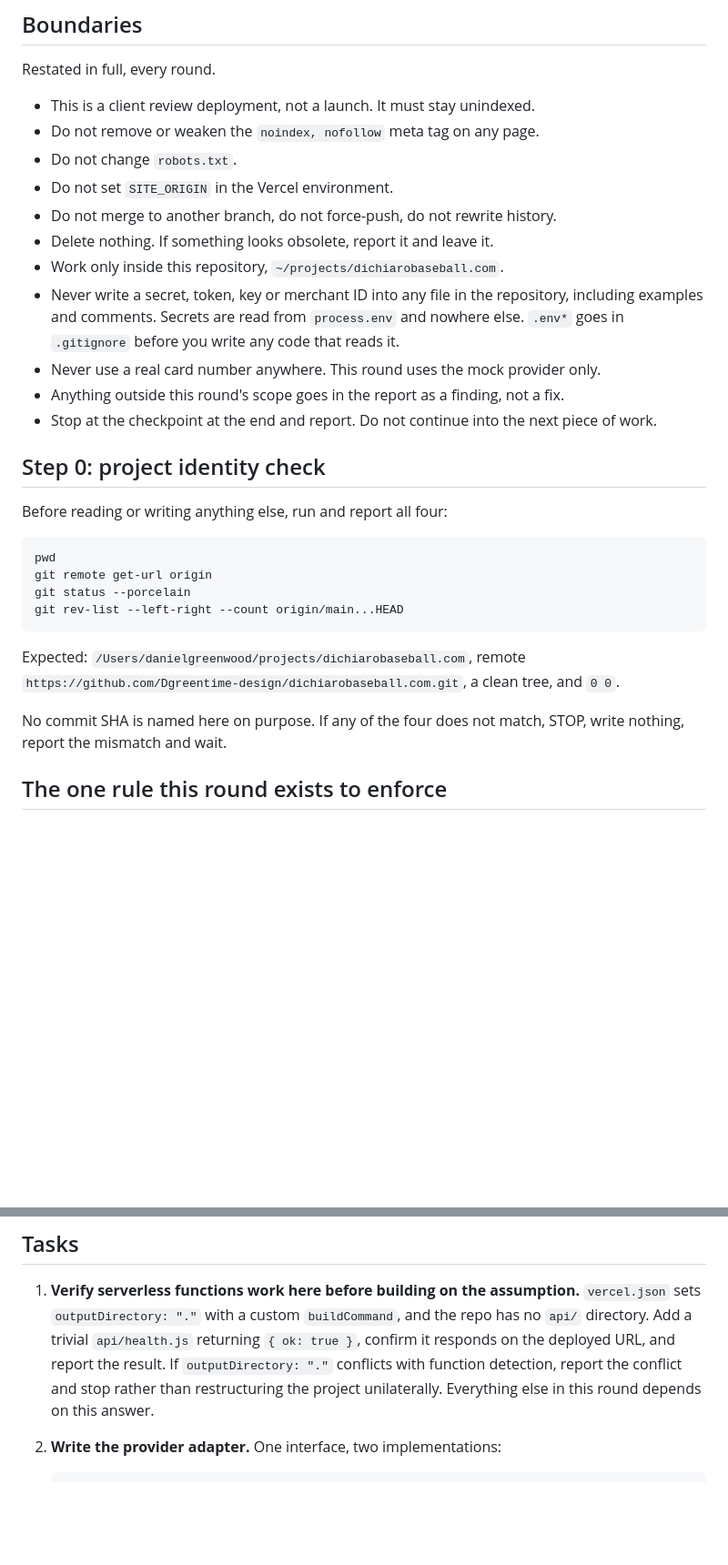
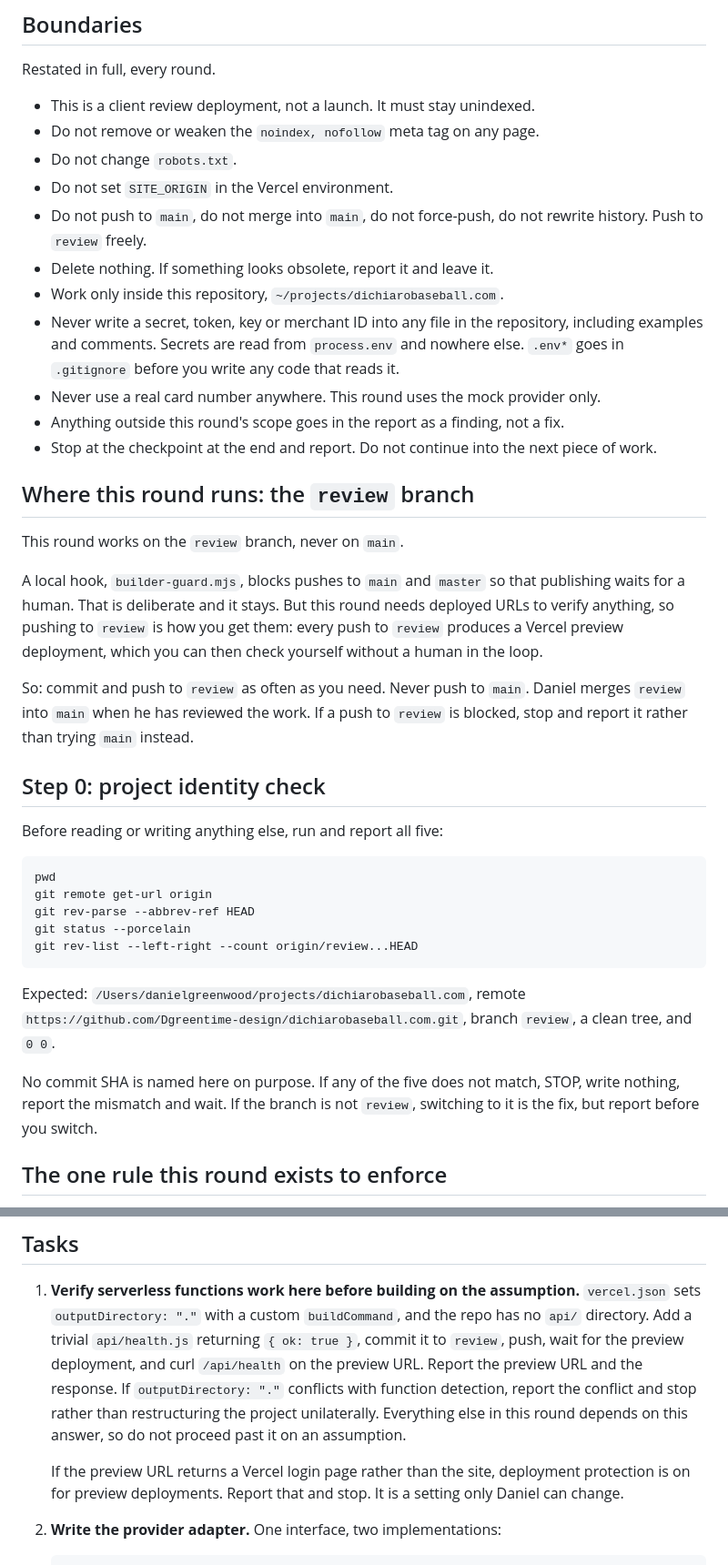
Before and after one commit to Dgreentime-design/dichiarobaseball.com, a Markdown page: prompts/2026-09-30-round02-payment-backend.md, 2 parts joined by grey strips. Shown at 91% size. Drawn GitHub-style; blank space fills up the shorter version.

Commit message:
Round 02 runs on a review branch so the agent can deploy and verify itself

````diff
--- a/prompts/2026-09-30-round02-payment-backend.md
+++ b/prompts/2026-09-30-round02-payment-backend.md
@@ -16,7 +16,8 @@ Restated in full, every round.
 - Do not remove or weaken the `noindex, nofollow` meta tag on any page.
 - Do not change `robots.txt`.
 - Do not set `SITE_ORIGIN` in the Vercel environment.
-- Do not merge to another branch, do not force-push, do not rewrite history.
+- Do not push to `main`, do not merge into `main`, do not force-push, do not rewrite history.
+  Push to `review` freely.
 - Delete nothing. If something looks obsolete, report it and leave it.
 - Work only inside this repository, `~/projects/dichiarobaseball.com`.
 - Never write a secret, token, key or merchant ID into any file in the repository, including
@@ -26,22 +27,38 @@ Restated in full, every round.
 - Anything outside this round's scope goes in the report as a finding, not a fix.
 - Stop at the checkpoint at the end and report. Do not continue into the next piece of work.
 
+## Where this round runs: the `review` branch
+
+This round works on the `review` branch, never on `main`.
+
+A local hook, `builder-guard.mjs`, blocks pushes to `main` and `master` so that publishing waits for
+a human. That is deliberate and it stays. But this round needs deployed URLs to verify anything, so
+pushing to `review` is how you get them: every push to `review` produces a Vercel preview
+deployment, which you can then check yourself without a human in the loop.
+
+So: commit and push to `review` as often as you need. Never push to `main`. Daniel merges `review`
+into `main` when he has reviewed the work. If a push to `review` is blocked, stop and report it
+rather than trying `main` instead.
+
 ## Step 0: project identity check
 
-Before reading or writing anything else, run and report all four:
+Before reading or writing anything else, run and report all five:
 
 ```
 pwd
 git remote get-url origin
+git rev-parse --abbrev-ref HEAD
 git status --porcelain
-git rev-list --left-right --count origin/main...HEAD
+git rev-list --left-right --count origin/review...HEAD
 ```
 
 Expected: `/Users/danielgreenwood/projects/dichiarobaseball.com`, remote
-`https://github.com/Dgreentime-design/dichiarobaseball.com.git`, a clean tree, and `0 0`.
+`https://github.com/Dgreentime-design/dichiarobaseball.com.git`, branch `review`, a clean tree, and
+`0 0`.
 
-No commit SHA is named here on purpose. If any of the four does not match, STOP, write nothing,
-report the mismatch and wait.
+No commit SHA is named here on purpose. If any of the five does not match, STOP, write nothing,
+report the mismatch and wait. If the branch is not `review`, switching to it is the fix, but report
+before you switch.
 
 ## The one rule this round exists to enforce
 
@@ -57,10 +74,14 @@ than necessary, this is why.
 
 1. **Verify serverless functions work here before building on the assumption.** `vercel.json` sets
    `outputDirectory: "."` with a custom `buildCommand`, and the repo has no `api/` directory. Add a
-   trivial `api/health.js` returning `{ ok: true }`, confirm it responds on the deployed URL, and
-   report the result. If `outputDirectory: "."` conflicts with function detection, report the
-   conflict and stop rather than restructuring the project unilaterally. Everything else in this
-   round depends on this answer.
+   trivial `api/health.js` returning `{ ok: true }`, commit it to `review`, push, wait for the
+   preview deployment, and curl `/api/health` on the preview URL. Report the preview URL and the
+   response. If `outputDirectory: "."` conflicts with function detection, report the conflict and
+   stop rather than restructuring the project unilaterally. Everything else in this round depends on
+   this answer, so do not proceed past it on an assumption.
+
+   If the preview URL returns a Vercel login page rather than the site, deployment protection is on
+   for preview deployments. Report that and stop. It is a setting only Daniel can change.
 
 2. **Write the provider adapter.** One interface, two implementations:
 
````
Also changed, not shown: other parts of prompts/2026-09-30-round02-payment-backend.md (+2 -2 lines).
